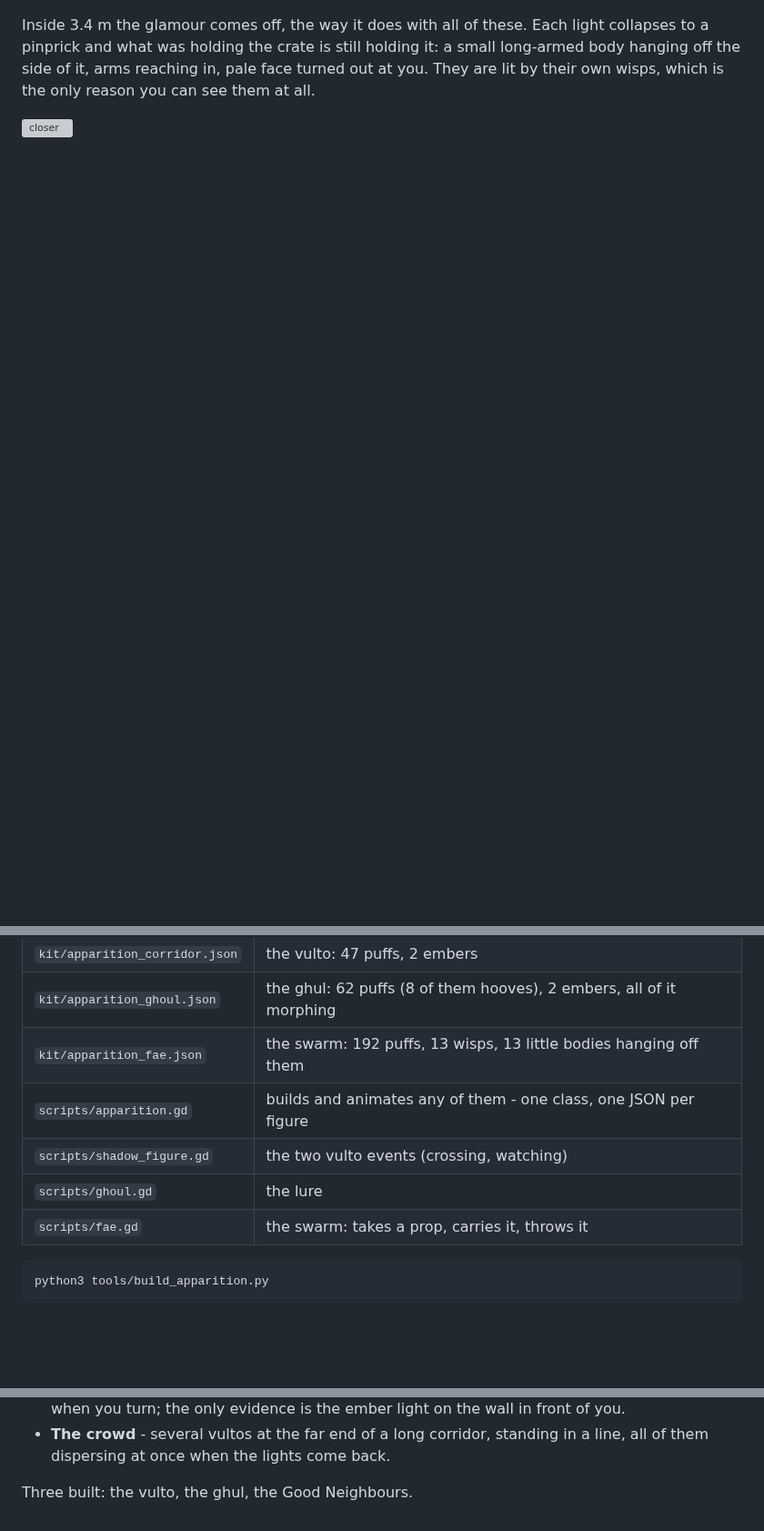
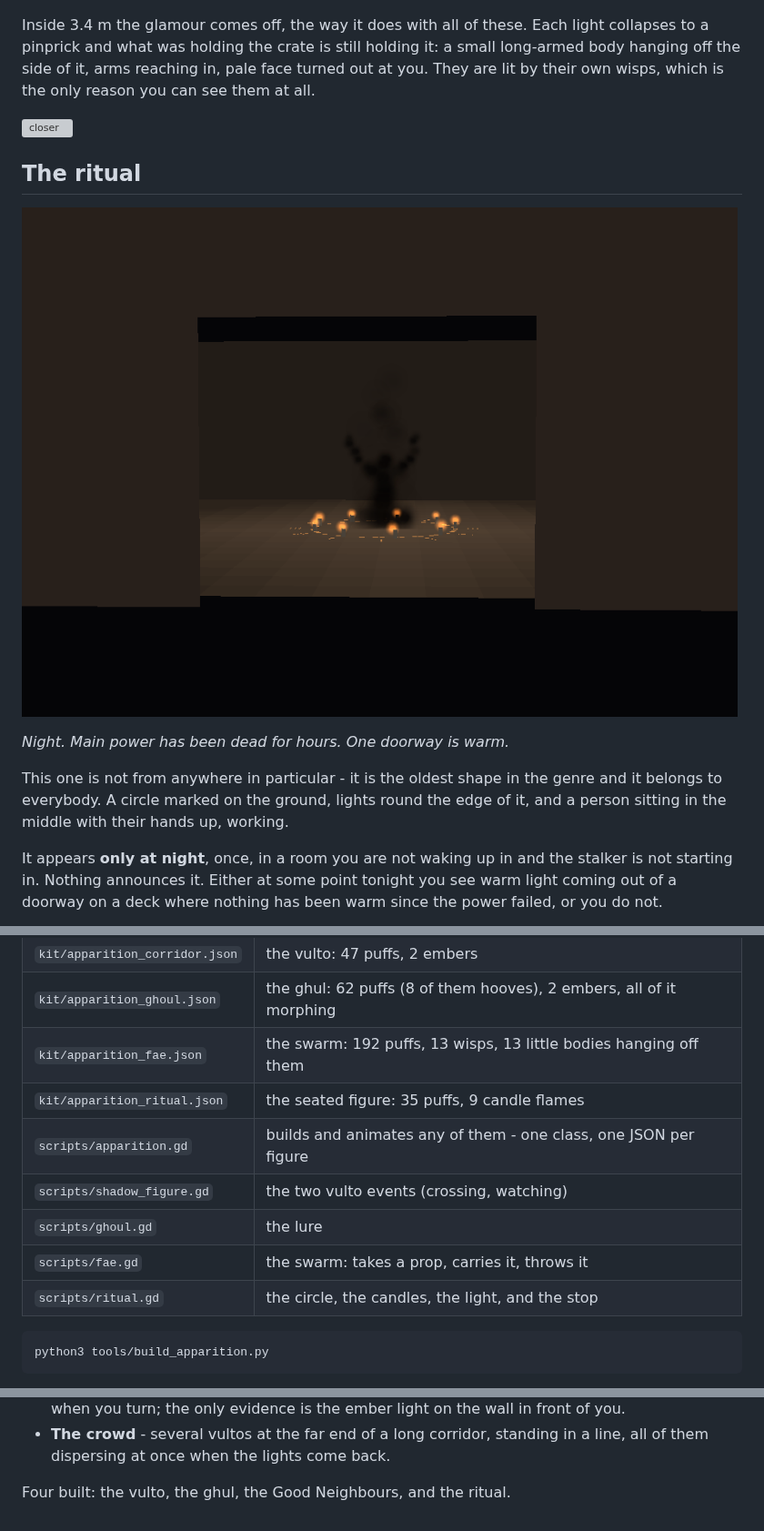
Before and after one commit to Mark1wan/derelict-orbit, a Markdown page: docs/APPARITIONS.md, 3 parts joined by grey strips. Shown at 91% size. Drawn GitHub-style; pictures changed too: docs/ritual_doorway.png (added); blank space fills up the shorter version; grey boxes are pictures that could not be loaded.

```diff
--- a/docs/APPARITIONS.md
+++ b/docs/APPARITIONS.md
@@ -163,3 +163,17 @@ which is the only reason you can see them at all.
 ![closer](fae_close.png)
 
 
+## The ritual
+
+![a doorway at the end of a dark deck](ritual_doorway.png)
+
+*Night. Main power has been dead for hours. One doorway is warm.*
+
+This one is not from anywhere in particular - it is the oldest shape in the genre and it belongs to
+everybody. A circle marked on the ground, lights round the edge of it, and a person sitting in the
+middle with their hands up, working.
+
+It appears **only at night**, once, in a room you are not waking up in and the stalker is not
+starting in. Nothing announces it. Either at some point tonight you see warm light coming out of a
+doorway on a deck where nothing has been warm since the power failed, or you do not.
+
@@ -180,10 +226,12 @@ a hash-based value noise and shared. No particle system, no shader.
 | `kit/apparition_corridor.json` | the vulto: 47 puffs, 2 embers |
 | `kit/apparition_ghoul.json` | the ghul: 62 puffs (8 of them hooves), 2 embers, all of it morphing |
 | `kit/apparition_fae.json` | the swarm: 192 puffs, 13 wisps, 13 little bodies hanging off them |
+| `kit/apparition_ritual.json` | the seated figure: 35 puffs, 9 candle flames |
 | `scripts/apparition.gd` | builds and animates any of them - one class, one JSON per figure |
 | `scripts/shadow_figure.gd` | the two vulto events (crossing, watching) |
 | `scripts/ghoul.gd` | the lure |
 | `scripts/fae.gd` | the swarm: takes a prop, carries it, throws it |
+| `scripts/ritual.gd` | the circle, the candles, the light, and the stop |
 
     python3 tools/build_apparition.py
 
@@ -205,4 +253,4 @@ itself does not care which figure it is building. Candidates, none built yet:
 - **The crowd** - several vultos at the far end of a long corridor, standing in a line, all of
   them dispersing at once when the lights come back.
 
-Three built: the vulto, the ghul, the Good Neighbours.
+Four built: the vulto, the ghul, the Good Neighbours, and the ritual.
```
Also changed, not shown: other parts of docs/APPARITIONS.md (+32 -0 lines), README.md (+2 -0 lines), docs/ritual_room.png (added), docs/ritual_snuff.png (added), 6 other files.
